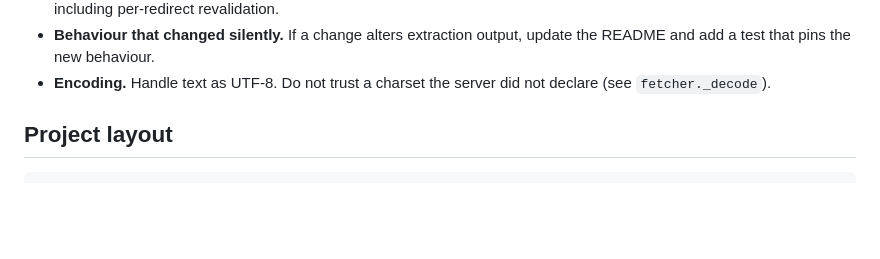
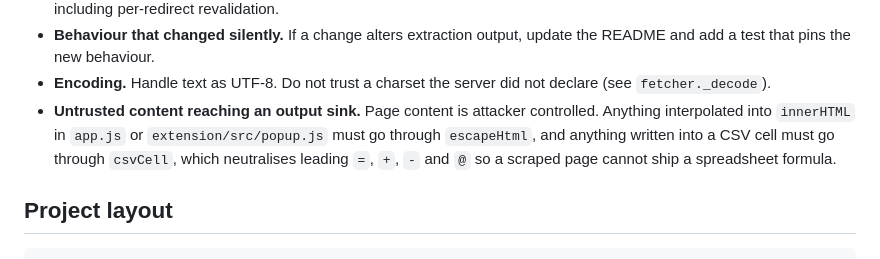
Before and after one commit to biggestmanuel/Web-extractor, a Markdown page: AGENTS.md, the part around the change. Rendered like a GitHub page; blank space fills up the shorter version.

Commit message:
Note the escaping and CSV rules in the review checklist
Records that page content is attacker controlled, so innerHTML interpolations
must go through escapeHtml and CSV cells through csvCell.

```diff
--- a/AGENTS.md
+++ b/AGENTS.md
@@ -43,6 +43,11 @@ catch. Specifically:
   update the README and add a test that pins the new behaviour.
 - **Encoding.** Handle text as UTF-8. Do not trust a charset the server did not
   declare (see `fetcher._decode`).
+- **Untrusted content reaching an output sink.** Page content is attacker
+  controlled. Anything interpolated into `innerHTML` in `app.js` or
+  `extension/src/popup.js` must go through `escapeHtml`, and anything written
+  into a CSV cell must go through `csvCell`, which neutralises leading `=`,
+  `+`, `-` and `@` so a scraped page cannot ship a spreadsheet formula.
 
 ## Project layout
 
```
